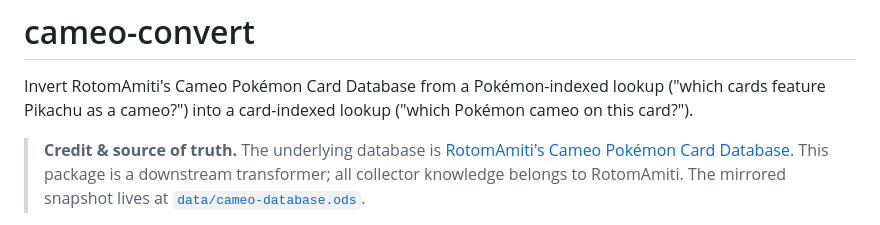
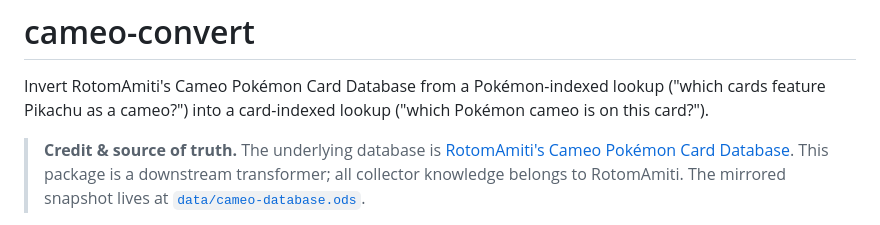
Before and after one commit to NottCorp/nottcameoflip, a Markdown page: README.md, the part around the change. Drawn GitHub-style.

Commit message:
chore: spelling mistake in README

```diff
--- a/README.md
+++ b/README.md
@@ -2,7 +2,7 @@
 
 Invert RotomAmiti's Cameo Pokémon Card Database from a Pokémon-indexed lookup
 ("which cards feature Pikachu as a cameo?") into a card-indexed lookup
-("which Pokémon cameo on this card?").
+("which Pokémon cameo is on this card?").
 
 > **Credit & source of truth.** The underlying database is
 > [RotomAmiti's Cameo Pokémon Card Database](https://docs.google.com/spreadsheets/d/18nIkOgqQrHZTz0TrH_gL1e1nL1RcHiCmPF5finAjToY/edit?gid=1923267969#gid=1923267969).
```
